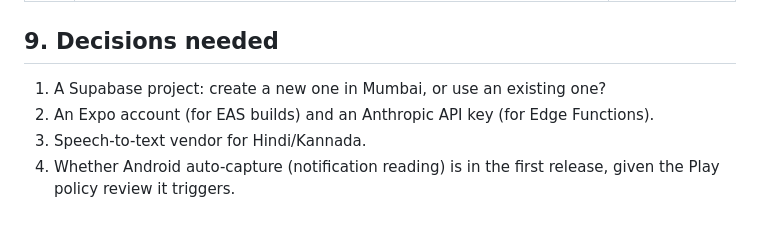
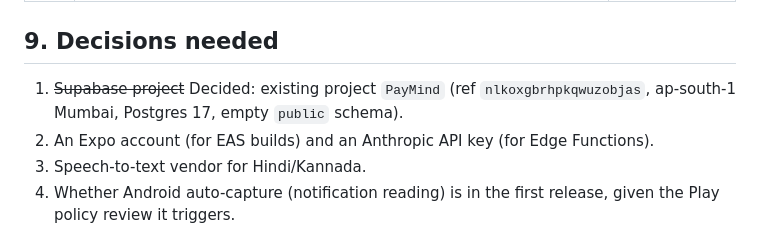
Before and after one commit to Sam-Nathan/PayMind, a Markdown page: docs/PLAN.md, the part around the change. Rendered like a GitHub page.

Commit message:
Record Supabase project decision
Co-Authored-By: Claude Opus 5.5 <noreply@anthropic.com>
Claude-Session: https://claude.ai/code/session_013cPp5WdQN2JJykaZvEapqV

```diff
--- a/docs/PLAN.md
+++ b/docs/PLAN.md
@@ -171,7 +171,7 @@ Reviews run at the end of **every milestone**, not only at the end of the projec
 | M6 | Account Aggregator, end-to-end tests, performance pass, Play Store internal testing track, TestFlight, web production | all reviewers |
 
 ## 9. Decisions needed
-1. A Supabase project: create a new one in Mumbai, or use an existing one?
+1. ~~Supabase project~~ Decided: existing project `PayMind` (ref `nlkoxgbrhpkqwuzobjas`, ap-south-1 Mumbai, Postgres 17, empty `public` schema).
 2. An Expo account (for EAS builds) and an Anthropic API key (for Edge Functions).
 3. Speech-to-text vendor for Hindi/Kannada.
 4. Whether Android auto-capture (notification reading) is in the first release, given the Play policy review it triggers.
```
